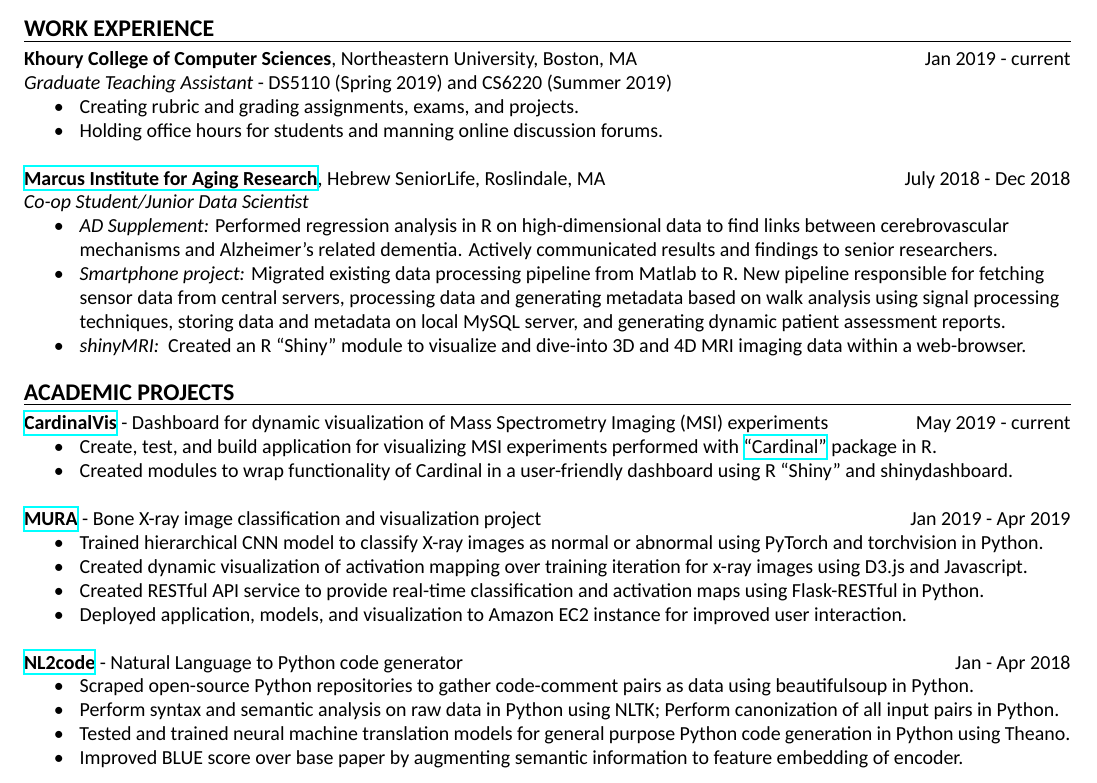
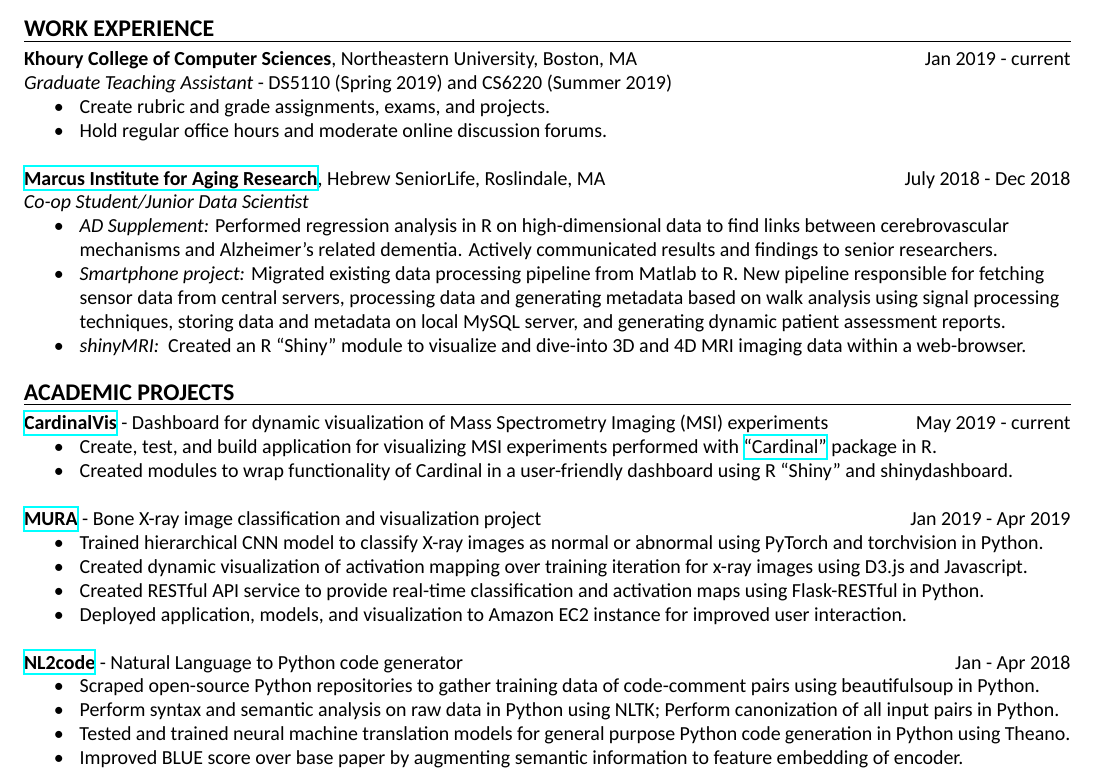
Before and after one commit to darkestfloyd/resume, a LaTeX CV (resume_draft.tex): part of page 1 of 2, cut so that both start at the same text. Compiled offline with XeLaTeX; a missing font is replaced by an installed copy or a similar font.

Commit message:
Minor updates and fixes

```diff
--- a/resume_draft.tex
+++ b/resume_draft.tex
@@ -89,8 +89,8 @@
   \textbf{Khoury College of Computer Sciences}, Northeastern University, Boston, MA
   \hfill Jan 2019 - current \\
   \textit{Graduate Teaching Assistant} - DS5110 (Spring 2019) and CS6220 (Summer 2019) \\
-  \mybullet Creating rubric and grading assignments, exams, and projects. \\
-  \mybullet Holding office hours for students and manning online discussion forums. \\
+  \mybullet Create rubric and grade assignments, exams, and projects. \\
+  \mybullet Hold regular office hours and moderate online discussion forums. \\
   % \mybullet Coordinate special events and guest lectures. \\
 
   \noindent
@@ -154,8 +154,8 @@
 			\noindent
       \textbf{\href{https://github.com/DarkestFloyd/NL2code}{NL2code}} - Natural Language to
       Python code generator \hfill Jan - Apr 2018 \\
-      \mybullet Scraped open-source Python repositories to gather code-comment pairs as data
-      using beautifulsoup in Python. \\
+      \mybullet Scraped open-source Python repositories to gather training data of
+      code-comment pairs using beautifulsoup in Python. \\
       \mybullet Perform syntax and semantic analysis on raw data in Python using NLTK; Perform canonization of all input pairs in Python. \\
       \mybullet Tested and trained neural machine translation models for general purpose Python
       code generation in Python using Theano. \\
```
Also changed, not shown: resume.pdf, resume_draft.pdf.
